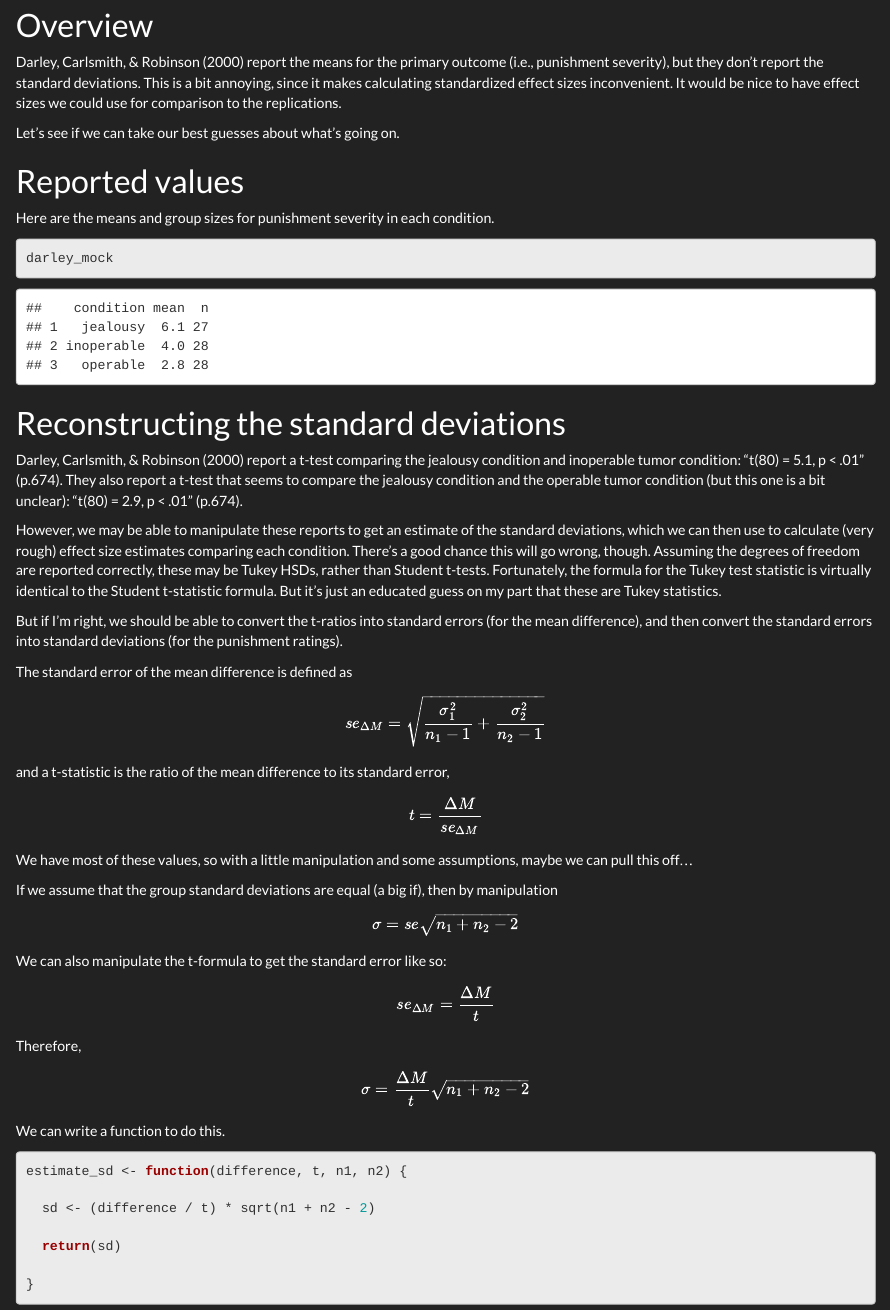
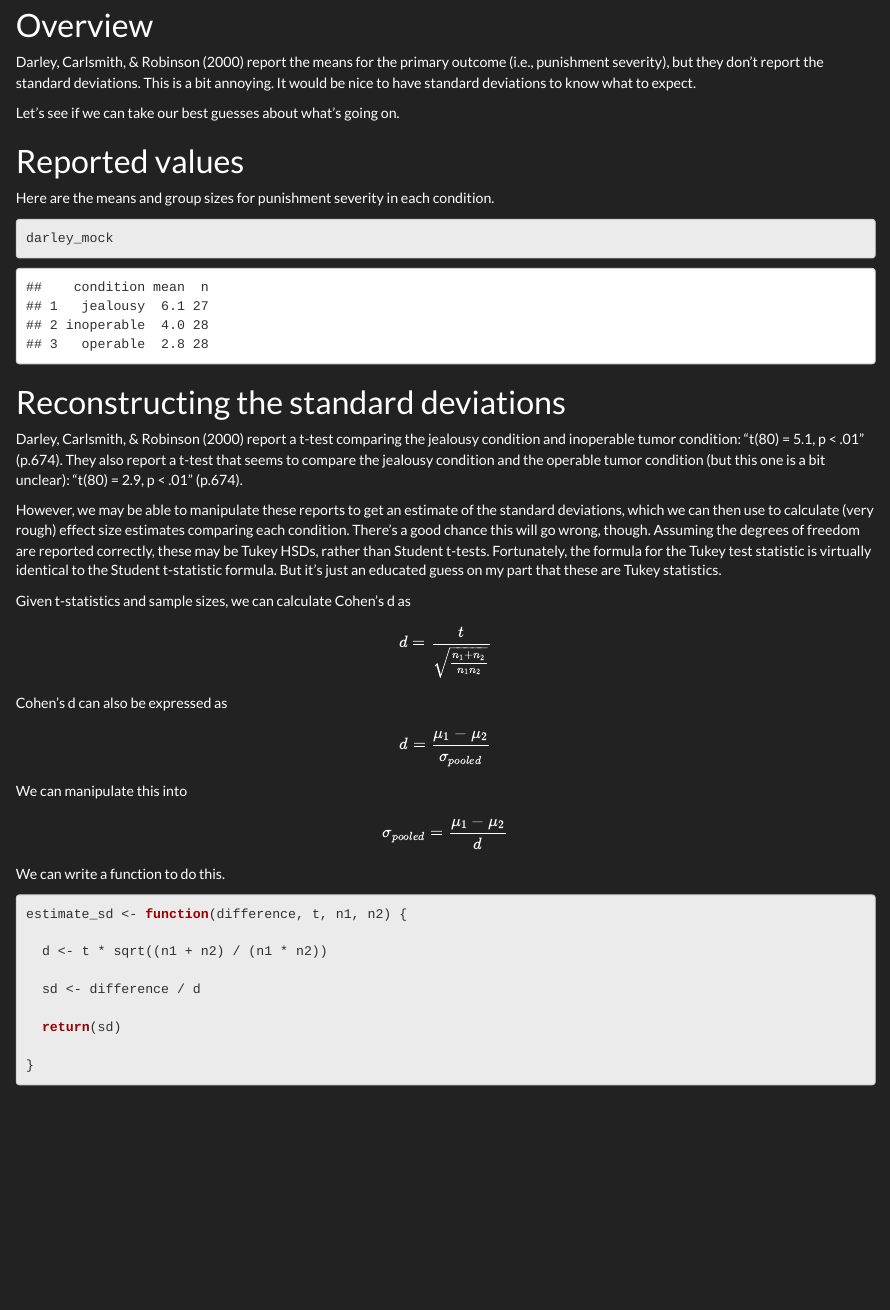
Before and after one commit to RabbitSnore/many-legal-labs, an R Markdown document (notes/darley_notes.Rmd): the page in a window 1100 px wide, from 140 px down. The pictures show the output file notes/darley_notes.html that the author committed with the source, opened offline.

Commit message:
Fixing Darley notes

````diff
--- a/notes/darley_notes.Rmd
+++ b/notes/darley_notes.Rmd
@@ -15,7 +15,7 @@ knitr::opts_chunk$set(echo = TRUE)
 
 # Overview
 
-@darley2000 report the means for the primary outcome (i.e., punishment severity), but they don't report the standard deviations. This is a bit annoying, since it makes calculating standardized effect sizes inconvenient. It would be nice to have effect sizes we could use for comparison to the replications.
+@darley2000 report the means for the primary outcome (i.e., punishment severity), but they don't report the standard deviations. This is a bit annoying. It would be nice to have standard deviations to know what to expect.
 
 Let's see if we can take our best guesses about what's going on.
 
@@ -56,27 +56,26 @@ darley_mock
 
 However, we may be able to manipulate these reports to get an estimate of the standard deviations, which we can then use to calculate (very rough) effect size estimates comparing each condition. There's a good chance this will go wrong, though. Assuming the degrees of freedom are reported correctly, these may be Tukey HSDs, rather than Student t-tests. Fortunately, the formula for the Tukey test statistic is virtually identical to the Student t-statistic formula. But it's just an educated guess on my part that these are Tukey statistics.
 
-But if I'm right, we should be able to convert the t-ratios into standard errors (for the mean difference), and then convert the standard errors into standard deviations (for the punishment ratings).
+Given t-statistics and sample sizes, we can calculate Cohen's d as
 
-The standard error of the mean difference is defined as $$ se_{\Delta M} = \sqrt{\frac{\sigma^2_1}{n_1 - 1} + \frac{\sigma^2_2}{n_2 - 1}} $$ and a t-statistic is the ratio of the mean difference to its standard error, $$ t = \frac{\Delta M}{se_{\Delta M}} $$
+$$ d = \frac{t}{\sqrt{\frac{n_1 + n_2}{n_1n_2}}}  $$
 
+Cohen's d can also be expressed as
 
-We have most of these values, so with a little manipulation and some assumptions, maybe we can pull this off...
+$$ d = \frac{\mu_1 - \mu_2}{\sigma_{pooled}}  $$
 
-If we assume that the group standard deviations are equal (a big if), then by manipulation $$ \sigma = se\sqrt{n_1 + n_2 - 2} $$
+We can manipulate this into
 
-We can also manipulate the t-formula to get the standard error like so: $$ se_{\Delta M} = \frac{\Delta M}{t} $$
-
-Therefore,
-
-$$\sigma = \frac{\Delta M}{t}\sqrt{n_1 + n_2 - 2} $$
+$$ \sigma_{pooled} = \frac{\mu_1 - \mu_2}{d}  $$
 
 We can write a function to do this.
 
 ```{r}
 estimate_sd <- function(difference, t, n1, n2) {
 
-  sd <- (difference / t) * sqrt(n1 + n2 - 2)
+  d <- t * sqrt((n1 + n2) / (n1 * n2))
+
+  sd <- difference / d
 
   return(sd)
 
````
Also changed, not shown: notes/darley_notes.html, notes/darley_notes.Rmd (2 more changed lines).
